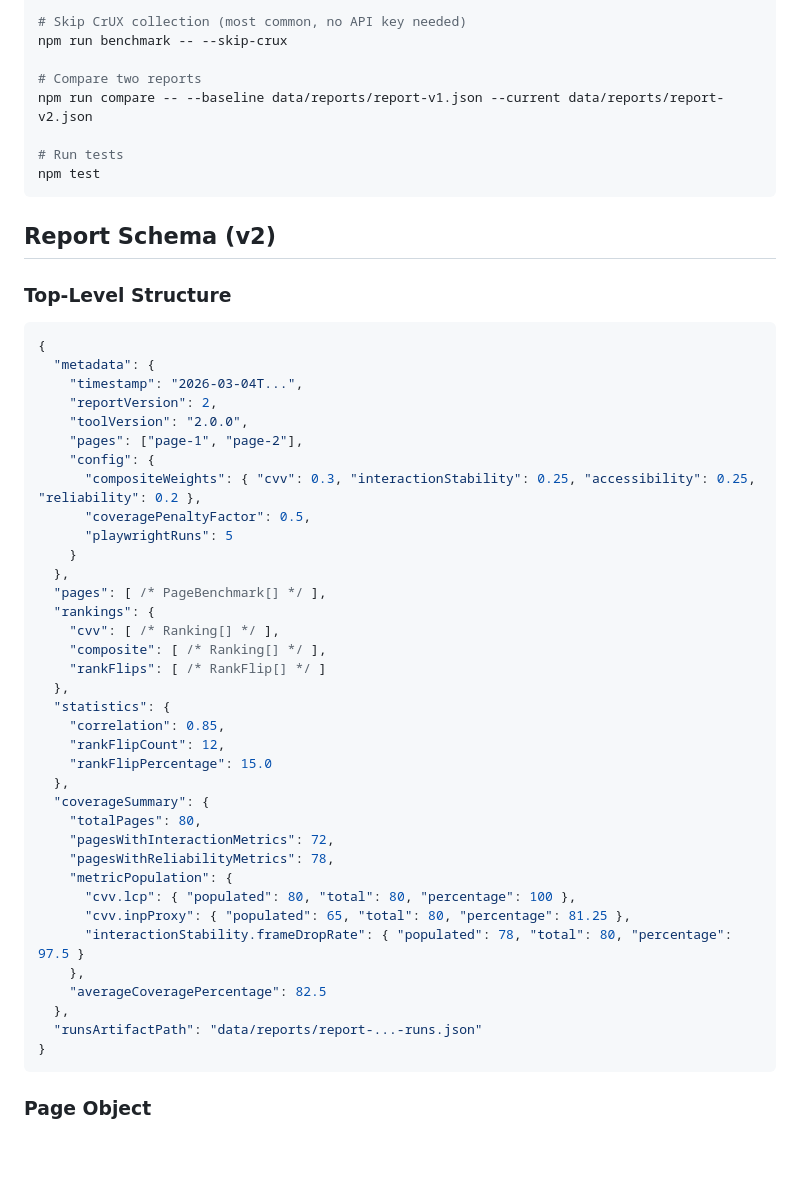
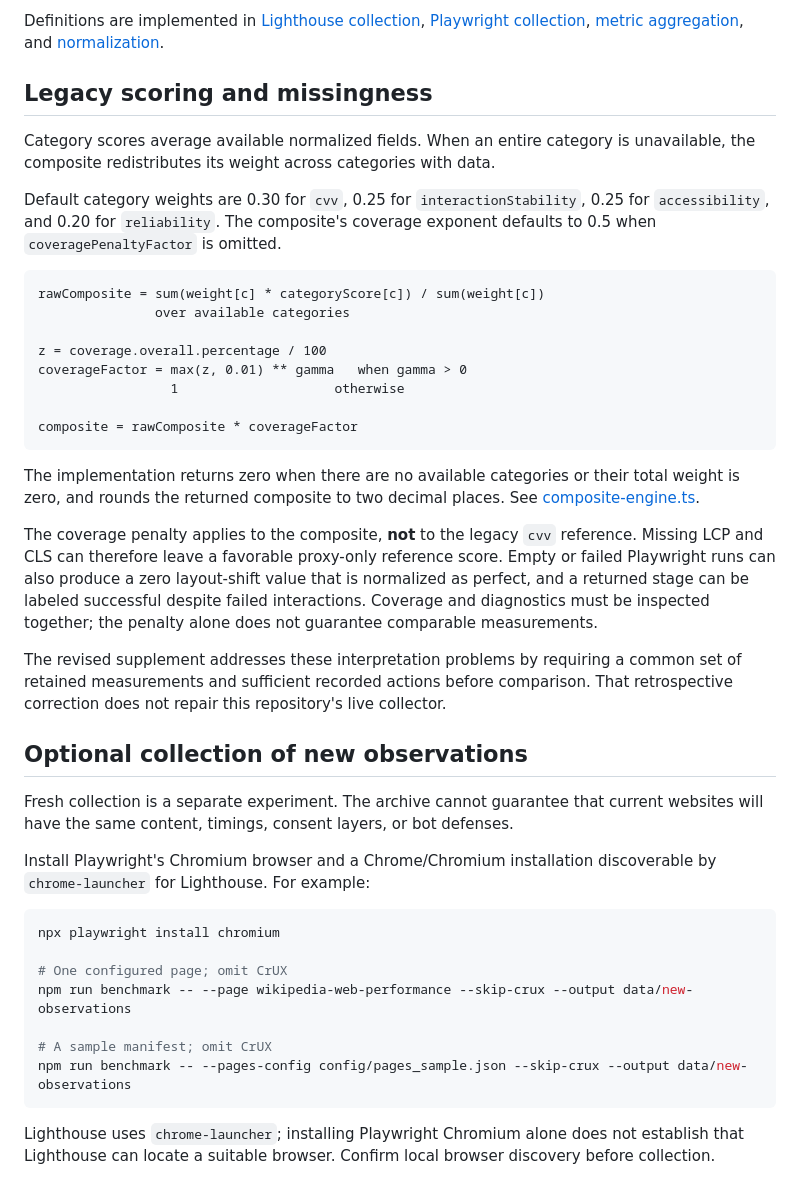
Before and after one commit to martynenko-roman/web_ux_benchmark, a Markdown page: README.md, the part around one of its changes. GitHub-like rendering; blank space fills up the shorter version.

Commit message:
docs: align README with measurement audit and reproducible archive

````diff
--- a/README.md
+++ b/README.md
@@ -144,56 +83,44 @@ npm run benchmark -- --page wikipedia-web-performance
 
-# Skip CrUX collection (most common, no API key needed)
-npm run benchmark -- --skip-crux
+Definitions are implemented in [Lighthouse collection](src/collectors/lighthouse-runner.ts), [Playwright collection](src/collectors/playwright-runner.ts), [metric aggregation](src/core/metrics-collector.ts), and [normalization](src/core/normalizer.ts).
 
-# Compare two reports
-npm run compare -- --baseline data/reports/report-v1.json --current data/reports/report-v2.json
+## Legacy scoring and missingness
 
-# Run tests
-npm test
+Category scores average available normalized fields. When an entire category is unavailable, the composite redistributes its weight across categories with data.
+
+Default category weights are 0.30 for `cvv`, 0.25 for `interactionStability`, 0.25 for `accessibility`, and 0.20 for `reliability`. The composite's coverage exponent defaults to 0.5 when `coveragePenaltyFactor` is omitted.
+
+```text
+rawComposite = sum(weight[c] * categoryScore[c]) / sum(weight[c])
+               over available categories
+
+z = coverage.overall.percentage / 100
+coverageFactor = max(z, 0.01) ** gamma   when gamma > 0
+                 1                    otherwise
+
+composite = rawComposite * coverageFactor
 ```
 
-## Report Schema (v2)
+The implementation returns zero when there are no available categories or their total weight is zero, and rounds the returned composite to two decimal places. See [composite-engine.ts](src/core/composite-engine.ts).
 
-### Top-Level Structure
+The coverage penalty applies to the composite, **not** to the legacy `cvv` reference. Missing LCP and CLS can therefore leave a favorable proxy-only reference score. Empty or failed Playwright runs can also produce a zero layout-shift value that is normalized as perfect, and a returned stage can be labeled successful despite failed interactions. Coverage and diagnostics must be inspected together; the penalty alone does not guarantee comparable measurements.
 
-```json
-{
-  "metadata": {
-    "timestamp": "2026-03-04T...",
-    "reportVersion": 2,
-    "toolVersion": "2.0.0",
-    "pages": ["page-1", "page-2"],
-    "config": {
-      "compositeWeights": { "cvv": 0.3, "interactionStability": 0.25, "accessibility": 0.25, "reliability": 0.2 },
-      "coveragePenaltyFactor": 0.5,
-      "playwrightRuns": 5
-    }
-  },
-  "pages": [ /* PageBenchmark[] */ ],
-  "rankings": {
-    "cvv": [ /* Ranking[] */ ],
-    "composite": [ /* Ranking[] */ ],
-    "rankFlips": [ /* RankFlip[] */ ]
-  },
-  "statistics": {
-    "correlation": 0.85,
-    "rankFlipCount": 12,
-    "rankFlipPercentage": 15.0
-  },
-  "coverageSummary": {
-    "totalPages": 80,
-    "pagesWithInteractionMetrics": 72,
-    "pagesWithReliabilityMetrics": 78,
-    "metricPopulation": {
-      "cvv.lcp": { "populated": 80, "total": 80, "percentage": 100 },
-      "cvv.inpProxy": { "populated": 65, "total": 80, "percentage": 81.25 },
-      "interactionStability.frameDropRate": { "populated": 78, "total": 80, "percentage": 97.5 }
-    },
-    "averageCoveragePercentage": 82.5
-  },
-  "runsArtifactPath": "data/reports/report-...-runs.json"
-}
+The revised supplement addresses these interpretation problems by requiring a common set of retained measurements and sufficient recorded actions before comparison. That retrospective correction does not repair this repository's live collector.
+
+## Optional collection of new observations
+
+Fresh collection is a separate experiment. The archive cannot guarantee that current websites will have the same content, timings, consent layers, or bot defenses.
+
+Install Playwright's Chromium browser and a Chrome/Chromium installation discoverable by `chrome-launcher` for Lighthouse. For example:
+
+```sh
+npx playwright install chromium
+
+# One configured page; omit CrUX
+npm run benchmark -- --page wikipedia-web-performance --skip-crux --output data/new-observations
+
+# A sample manifest; omit CrUX
+npm run benchmark -- --pages-config config/pages_sample.json --skip-crux --output data/new-observations
 ```
 
-### Page Object
+Lighthouse uses `chrome-launcher`; installing Playwright Chromium alone does not establish that Lighthouse can locate a suitable browser. Confirm local browser discovery before collection.
 
````
Also changed, not shown: other parts of README.md (+94 -244 lines).
